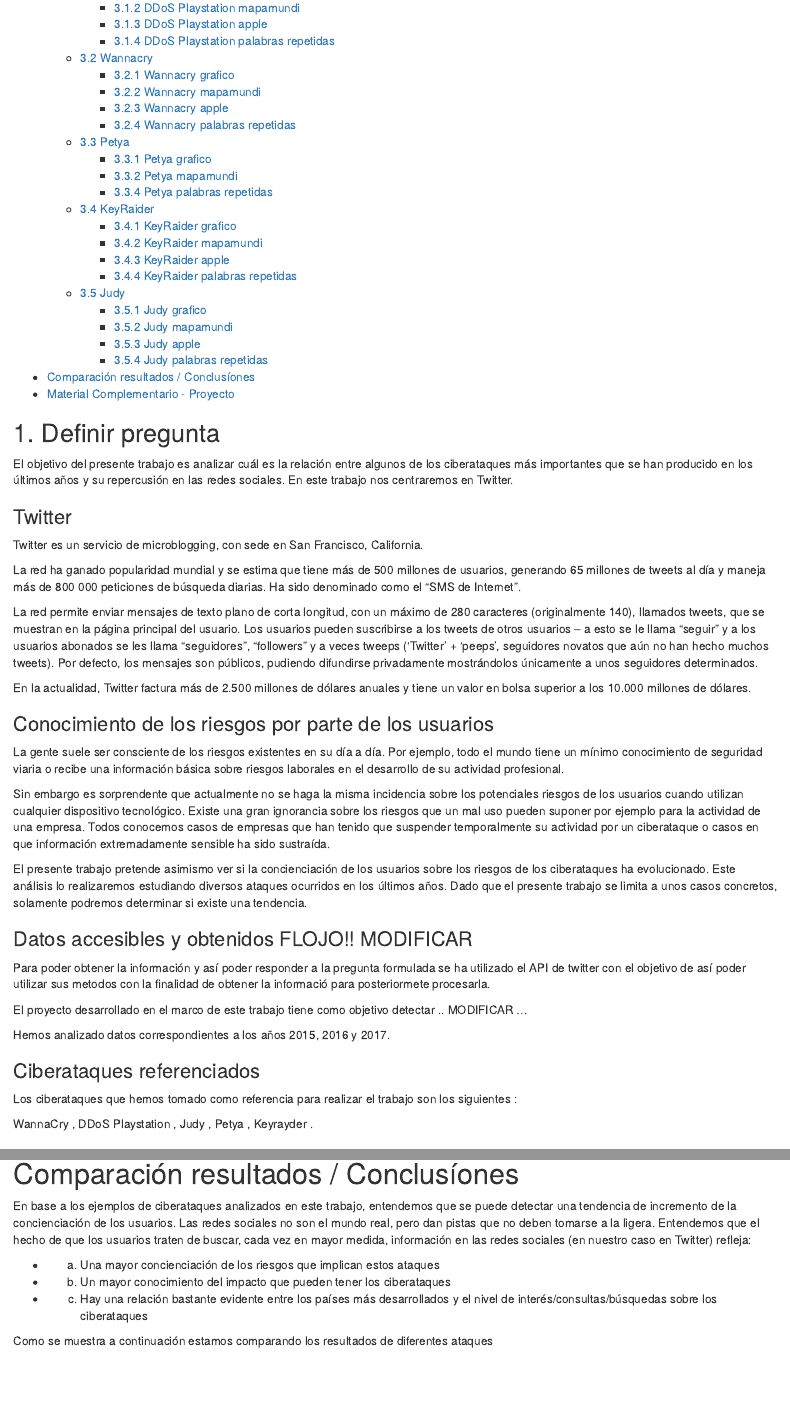
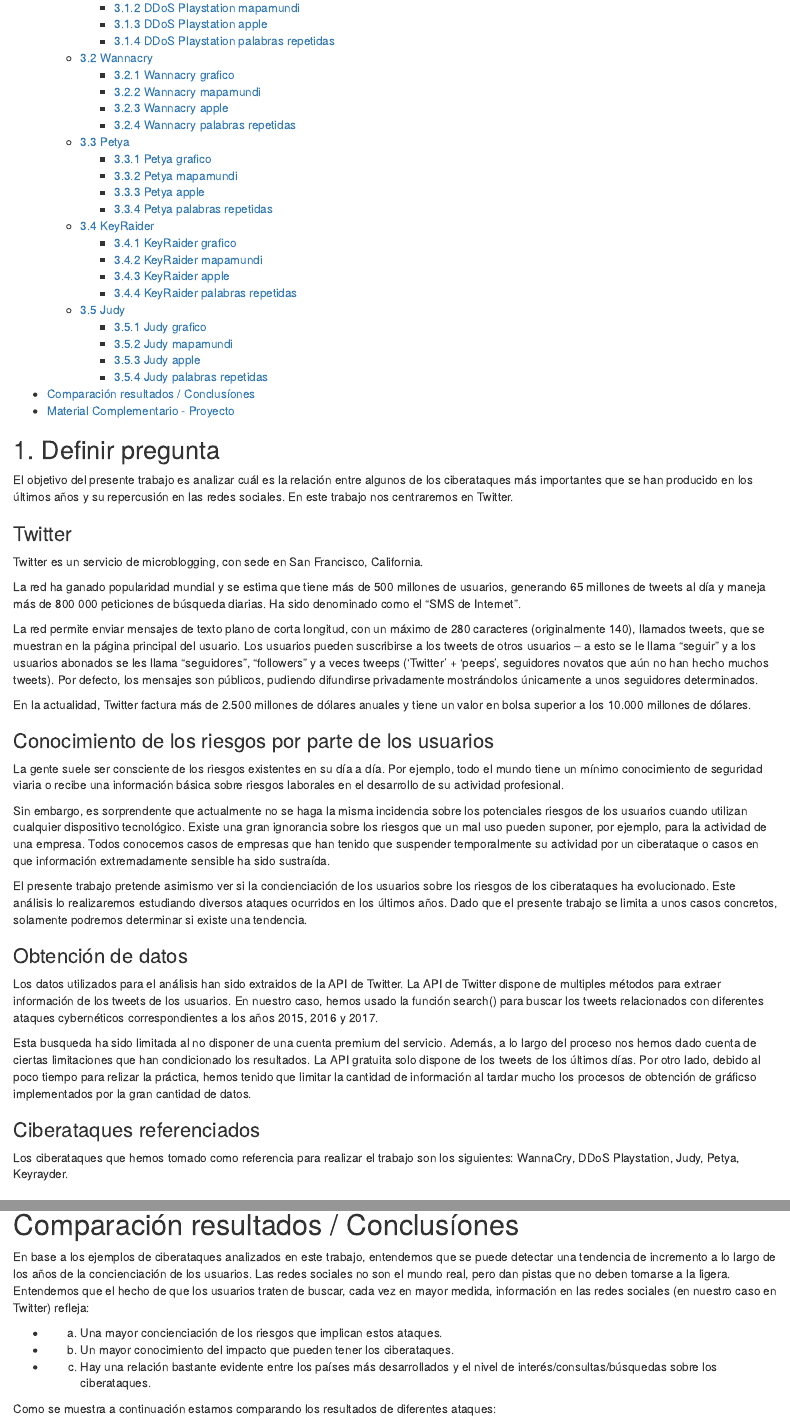
Before and after one commit to FabiPaezF/cyberAttacks, an R Markdown document (cyberAttacks/INFORME1.Rmd): the page in a window 1100 px wide, from 470 px down, and a second part further down, joined at a grey line. Rendered offline with R 4.5, knitr and Pandoc, with nearby package versions; code that draws random numbers runs with fixed seeds of ours; some code elsewhere in the file could not run offline; common packages that the code uses without loading them are loaded.

Commit message:
Markdown

```diff
--- a/cyberAttacks/INFORME1.Rmd
+++ b/cyberAttacks/INFORME1.Rmd
@@ -329,25 +323,19 @@ En la actualidad, Twitter factura más de 2.500 millones de dólares anuales y t
 
 La gente suele ser consciente de los riesgos existentes en su día a día. Por ejemplo, todo el mundo tiene un mínimo conocimiento de seguridad viaria o recibe una información básica sobre riesgos laborales en el desarrollo de su actividad profesional.
 
-Sin embargo es sorprendente que actualmente no se haga la misma incidencia sobre los potenciales riesgos de los usuarios cuando utilizan cualquier dispositivo tecnológico. Existe una gran ignorancia sobre los riesgos que un mal uso pueden suponer por ejemplo para la actividad de una empresa. Todos conocemos casos de empresas que han tenido que suspender temporalmente su actividad por un ciberataque o casos en que información extremadamente sensible ha sido sustraída.
+Sin embargo, es sorprendente que actualmente no se haga la misma incidencia sobre los potenciales riesgos de los usuarios cuando utilizan cualquier dispositivo tecnológico. Existe una gran ignorancia sobre los riesgos que un mal uso pueden suponer, por ejemplo, para la actividad de una empresa. Todos conocemos casos de empresas que han tenido que suspender temporalmente su actividad por un ciberataque o casos en que información extremadamente sensible ha sido sustraída.
 
 El presente trabajo pretende asimismo ver si la concienciación de los usuarios sobre los riesgos de los ciberataques ha evolucionado. Este análisis lo realizaremos estudiando diversos ataques ocurridos en los últimos años. Dado que el presente trabajo se limita a unos casos concretos, solamente podremos determinar si existe una tendencia.
 
 
-### Datos accesibles y obtenidos FLOJO!! MODIFICAR
+### Obtención de datos
+Los datos utilizados para el análisis han sido extraidos de la API de Twitter. La API de Twitter dispone de multiples métodos para extraer información de los tweets de los usuarios. En nuestro caso, hemos usado la función search() para buscar los tweets relacionados con diferentes ataques cybernéticos  correspondientes a los años 2015, 2016 y 2017.
 
-Para poder obtener la información y así poder responder a la pregunta formulada se ha utilizado el API de twitter con el objetivo de así poder utilizar sus metodos con la finalidad de obtener la informació para posteriormete procesarla.
-
-El proyecto desarrollado en el marco de este trabajo tiene como objetivo detectar .. MODIFICAR ...
-
-Hemos analizado datos correspondientes a los años 2015, 2016 y 2017.
-
+Esta busqueda ha sido limitada al no disponer de una cuenta premium del servicio. Además, a lo largo del proceso nos hemos dado cuenta de ciertas limitaciones que han condicionado los resultados. La API gratuita solo dispone de los tweets de los últimos días. Por otro lado, debido al poco tiempo para relizar la práctica, hemos tenido que limitar la cantidad de información al tardar mucho los procesos de obtención de gráficso implementados por la gran cantidad de datos.
 
 ### Ciberataques referenciados
 
-Los ciberataques que hemos tomado como referencia para realizar el trabajo son los siguientes :
-
-WannaCry , DDoS Playstation , Judy , Petya , Keyrayder .
+Los ciberataques que hemos tomado como referencia para realizar el trabajo son los siguientes: WannaCry, DDoS Playstation, Judy, Petya, Keyrayder.
 
 
 # 2. Creación de código y análisis de los datos
@@ -861,14 +848,14 @@ Todo esto de manera oculta y sin conocimiento del usuario.
 
 # Comparación resultados / Conclusíones
 
-En base a los ejemplos de ciberataques analizados en este trabajo, entendemos que se puede detectar una tendencia de incremento de la concienciación de los usuarios. Las redes sociales no son el mundo real, pero dan pistas que no deben tomarse a la ligera.
+En base a los ejemplos de ciberataques analizados en este trabajo, entendemos que se puede detectar una tendencia de incremento a lo largo de los años de la concienciación de los usuarios. Las redes sociales no son el mundo real, pero dan pistas que no deben tomarse a la ligera.
 Entendemos que el hecho de que los usuarios traten de buscar, cada vez en mayor medida, información en las redes sociales (en nuestro caso en Twitter) refleja:
 
-+ a.	Una mayor concienciación de los riesgos que implican estos ataques
-+ b.	Un mayor conocimiento del impacto que pueden tener los ciberataques
-+ c.	Hay una relación bastante evidente entre los países más desarrollados y el nivel de interés/consultas/búsquedas sobre los ciberataques
++ a.	Una mayor concienciación de los riesgos que implican estos ataques.
++ b.	Un mayor conocimiento del impacto que pueden tener los ciberataques.
++ c.	Hay una relación bastante evidente entre los países más desarrollados y el nivel de interés/consultas/búsquedas sobre los ciberataques.
 
-Como se muestra a continuación estamos comparando los resultados de diferentes ataques
+Como se muestra a continuación estamos comparando los resultados de diferentes ataques:
 
 <!-- grafico comparacion -->
 
```
Also changed, not shown: cyberAttacks/INFORME1.Rmd (33 more changed lines).
